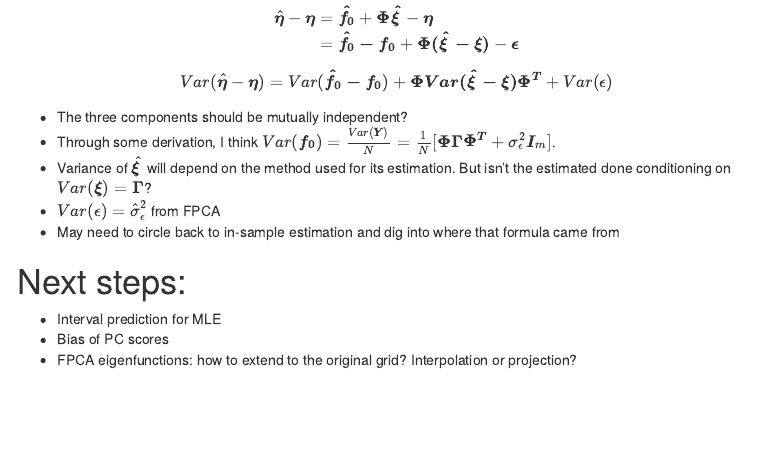
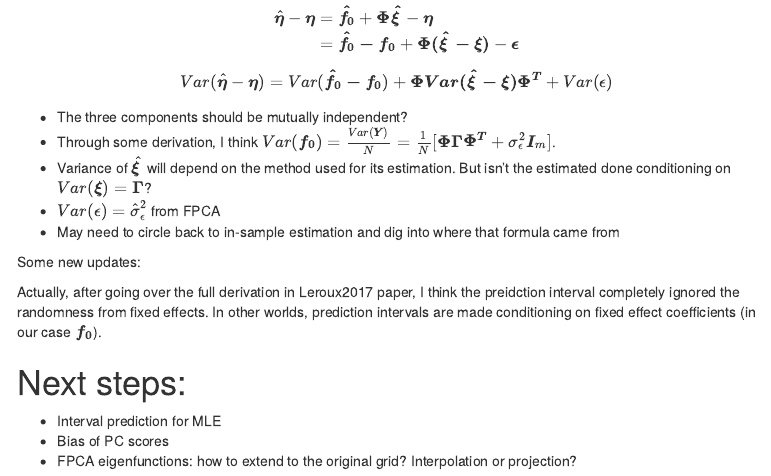
Before and after one commit to yingljin/DynamicPred, an R Markdown document (f-GFPCA.Rmd): the page in a window 1100 px wide, from 6460 px down. Rendered offline with R 4.5, knitr and Pandoc, with nearby package versions; some code elsewhere in the file could not run offline; menus at the side of the page are left out.

Commit message:
more updates interval prediction

```diff
--- a/f-GFPCA.Rmd
+++ b/f-GFPCA.Rmd
@@ -637,6 +637,13 @@ $$Var(\hat{\boldsymbol{\eta}}-\boldsymbol{\eta})=Var(\boldsymbol{\hat{f_0}-f_0})
 - May need to circle back to in-sample estimation and dig into where that formula came from
 
 
+Some new updates:
+
+Actually, after going over the full derivation in Leroux2017 paper, I think the preidction interval completely ignored the randomness from fixed effects. In other worlds, prediction intervals are made conditioning on fixed effect coefficients (in our case $\boldsymbol{f_0}$).
+
+
+
+
 # Next steps:
 
 - Interval prediction for MLE
```
Also changed, not shown: 2 other files.
